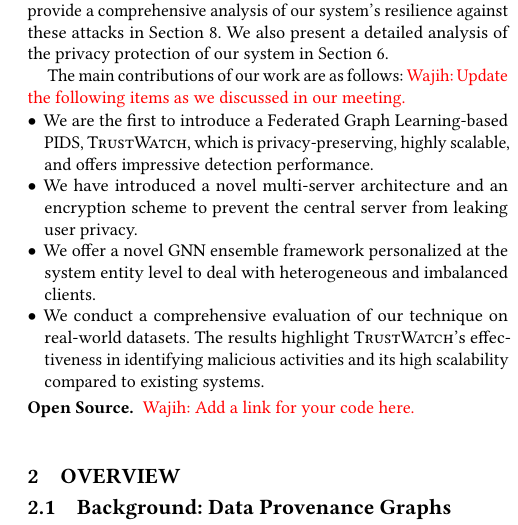
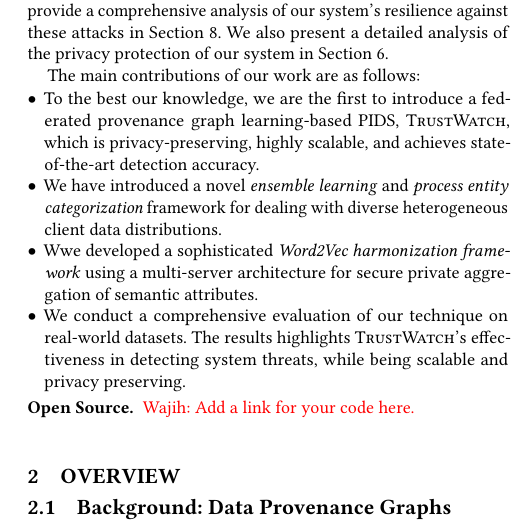
Before and after one commit to DART-Laboratory/gestalt, a LaTeX paper (paper/main.tex, which reads paper/intro.tex): part of one column of page 3 of 15, cut so that both start at the same text. Compiled offline with pdfLaTeX.

Commit message:
updated intro

```diff
--- a/paper/intro.tex
+++ b/paper/intro.tex
@@ -106,12 +106,12 @@
 
 %\wajih{Add list of main contributions}
 The main contributions of our work are as follows:
-\wajih{Update the following items as we discussed in our meeting.}
+% \wajih{Update the following items as we discussed in our meeting.}
 \begin{itemize}[topsep=.1ex,itemsep=-.1ex,leftmargin=*]
-    \item We are the first to introduce a Federated Graph Learning-based PIDS, \Sys, which is privacy-preserving, highly scalable, and offers impressive detection performance.
-    \item We have introduced a novel multi-server architecture and an encryption scheme to prevent the central server from leaking user privacy.
-    \item We offer a novel \gnnshort ensemble framework personalized at the system entity level to deal with heterogeneous and imbalanced clients.
-    \item We conduct a comprehensive evaluation of our technique on real-world datasets. The results highlight \Sys's effectiveness in identifying malicious activities and its high scalability compared to existing systems.
+    \item To the best our knowledge, we are the first to introduce a federated provenance graph learning-based PIDS, \Sys, which is privacy-preserving, highly scalable, and achieves state-of-the-art detection accuracy.
+    \item We have introduced a novel \textit{ensemble learning} and \textit{process entity categorization} framework for dealing with diverse heterogeneous client data distributions.
+    \item Wwe developed a sophisticated \textit{\wordvec harmonization framework} using a multi-server architecture for secure private aggregation of semantic attributes.
+    \item We conduct a comprehensive evaluation of our technique on real-world datasets. The results highlights \Sys's effectiveness in detecting system threats, while being scalable and privacy preserving.
 \end{itemize}
 
 \PP{Open Source} \wajih{Add a link for your code here.}
```
